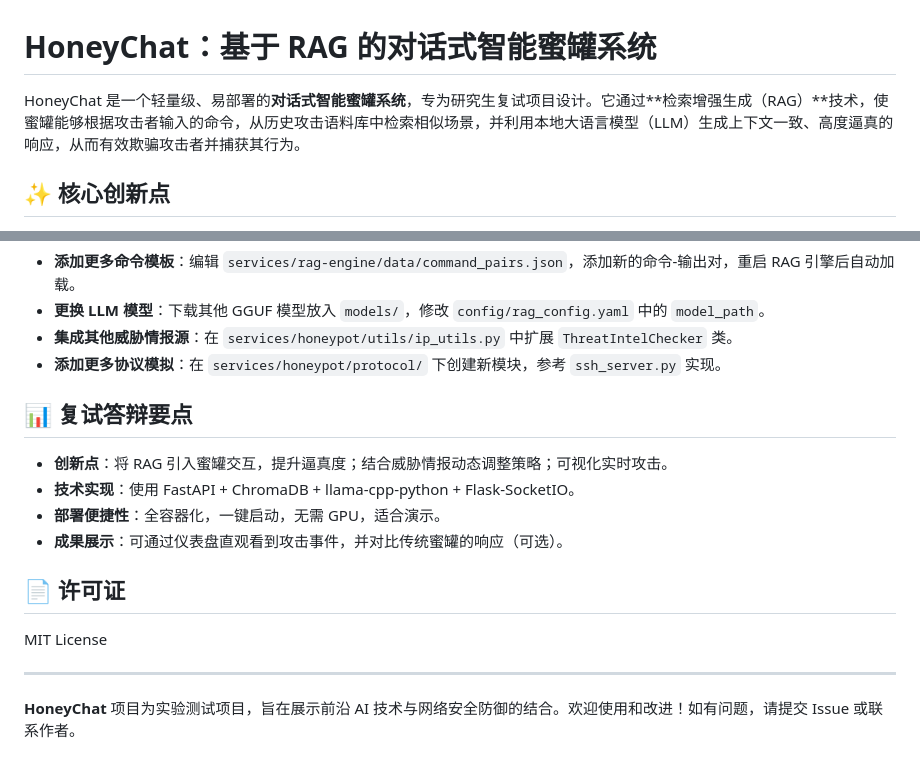
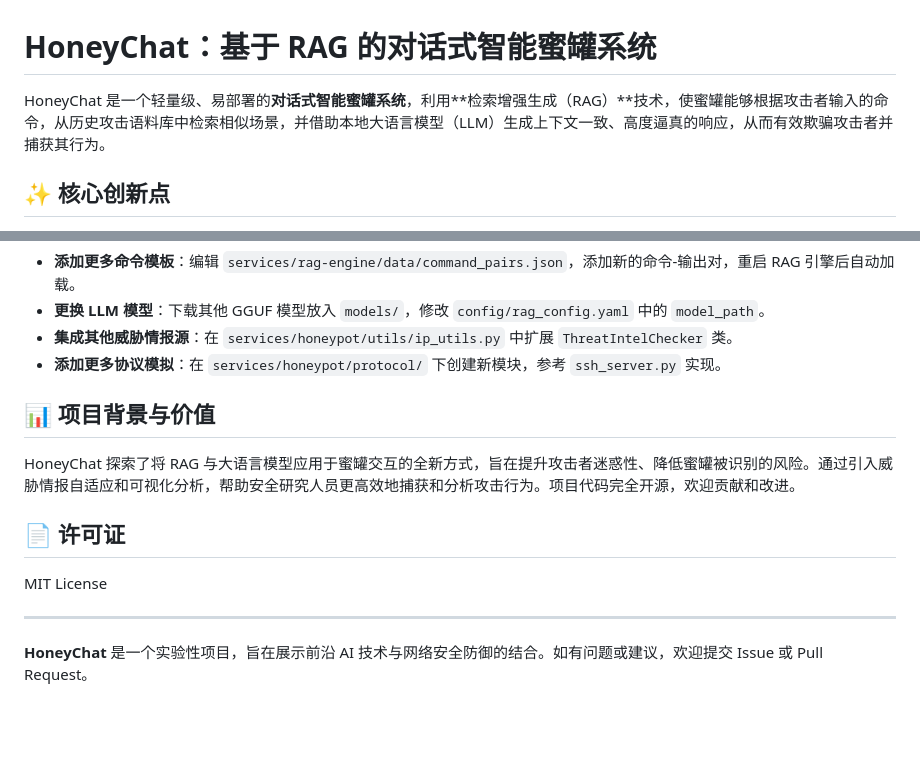
Before and after one commit to Limingqian123/HoneyChat, a Markdown page: README.md, 2 parts joined by grey strips. Rendered like a GitHub page; blank space fills up the shorter version.

Commit message:
Revise README for clarity and additional details
Updated README with project background and value.

```diff
--- a/README.md
+++ b/README.md
@@ -1,6 +1,6 @@
 # HoneyChat：基于 RAG 的对话式智能蜜罐系统
 
-HoneyChat 是一个轻量级、易部署的**对话式智能蜜罐系统**，专为研究生复试项目设计。它通过**检索增强生成（RAG）**技术，使蜜罐能够根据攻击者输入的命令，从历史攻击语料库中检索相似场景，并利用本地大语言模型（LLM）生成上下文一致、高度逼真的响应，从而有效欺骗攻击者并捕获其行为。
+HoneyChat 是一个轻量级、易部署的**对话式智能蜜罐系统**，利用**检索增强生成（RAG）**技术，使蜜罐能够根据攻击者输入的命令，从历史攻击语料库中检索相似场景，并借助本地大语言模型（LLM）生成上下文一致、高度逼真的响应，从而有效欺骗攻击者并捕获其行为。
 
 ## ✨ 核心创新点
 
@@ -161,12 +162,9 @@ docker-compose exec honeypot python scripts/test_attack.py
 - **集成其他威胁情报源**：在 `services/honeypot/utils/ip_utils.py` 中扩展 `ThreatIntelChecker` 类。
 - **添加更多协议模拟**：在 `services/honeypot/protocol/` 下创建新模块，参考 `ssh_server.py` 实现。
 
-## 📊 复试答辩要点
+## 📊 项目背景与价值
 
-- **创新点**：将 RAG 引入蜜罐交互，提升逼真度；结合威胁情报动态调整策略；可视化实时攻击。
-- **技术实现**：使用 FastAPI + ChromaDB + llama-cpp-python + Flask-SocketIO。
-- **部署便捷性**：全容器化，一键启动，无需 GPU，适合演示。
-- **成果展示**：可通过仪表盘直观看到攻击事件，并对比传统蜜罐的响应（可选）。
+HoneyChat 探索了将 RAG 与大语言模型应用于蜜罐交互的全新方式，旨在提升攻击者迷惑性、降低蜜罐被识别的风险。通过引入威胁情报自适应和可视化分析，帮助安全研究人员更高效地捕获和分析攻击行为。项目代码完全开源，欢迎贡献和改进。
 
 ## 📄 许可证
 
@@ -174,4 +172,4 @@ MIT License
 
 ---
 
-**HoneyChat** 项目为实验测试项目，旨在展示前沿 AI 技术与网络安全防御的结合。欢迎使用和改进！如有问题，请提交 Issue 或联系作者。
+**HoneyChat** 是一个实验性项目，旨在展示前沿 AI 技术与网络安全防御的结合。如有问题或建议，欢迎提交 Issue 或 Pull Request。
```
Also changed, not shown: other parts of README.md (+1 -0 lines).
